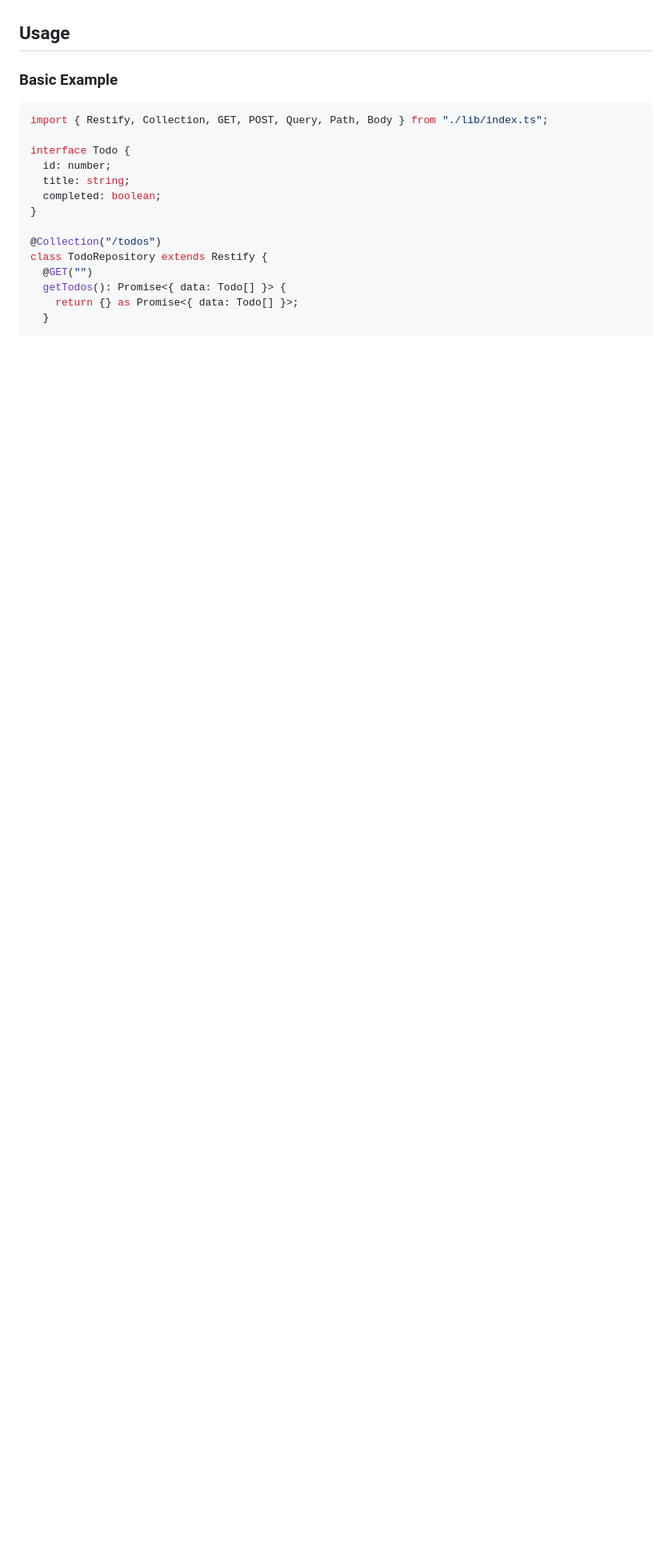
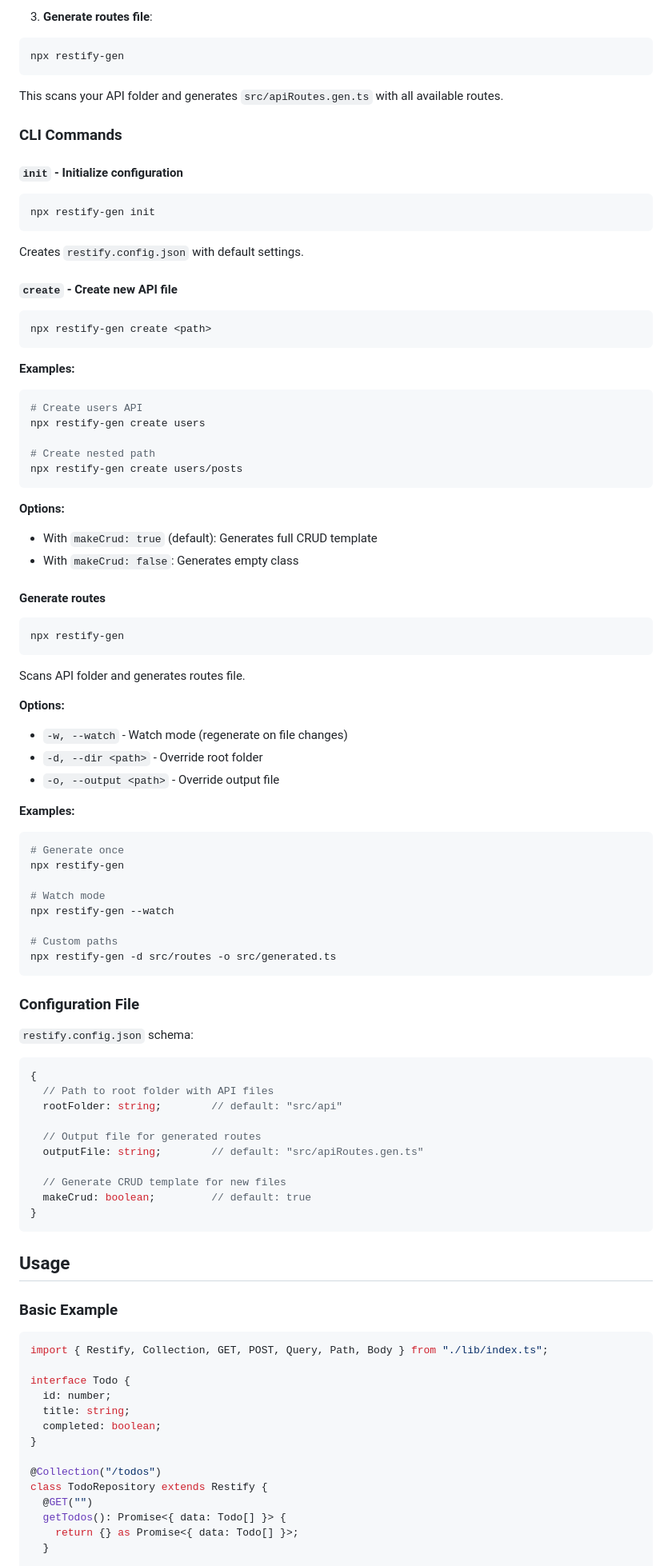
Before and after one commit to emilov2501/restify, a Markdown page: README.md, the part around one of its changes. Shown at 80% size. Rendered like a GitHub page; blank space fills up the shorter version.

Commit message:
docs: add CLI tool documentation to README

````diff
--- a/README.md
+++ b/README.md
@@ -36,3 +110,83 @@ Make sure to install them in your project.
+3. **Generate routes file**:
+
+```bash
+npx restify-gen
+```
+
+This scans your API folder and generates `src/apiRoutes.gen.ts` with all available routes.
+
+### CLI Commands
+
+#### `init` - Initialize configuration
+
+```bash
+npx restify-gen init
+```
+
+Creates `restify.config.json` with default settings.
+
+#### `create` - Create new API file
+
+```bash
+npx restify-gen create <path>
+```
+
+**Examples:**
+
+```bash
+# Create users API
+npx restify-gen create users
+
+# Create nested path
+npx restify-gen create users/posts
+```
+
+**Options:**
+- With `makeCrud: true` (default): Generates full CRUD template
+- With `makeCrud: false`: Generates empty class
+
+#### Generate routes
+
+```bash
+npx restify-gen
+```
+
+Scans API folder and generates routes file.
+
+**Options:**
+- `-w, --watch` - Watch mode (regenerate on file changes)
+- `-d, --dir <path>` - Override root folder
+- `-o, --output <path>` - Override output file
+
+**Examples:**
+
+```bash
+# Generate once
+npx restify-gen
+
+# Watch mode
+npx restify-gen --watch
+
+# Custom paths
+npx restify-gen -d src/routes -o src/generated.ts
+```
+
+### Configuration File
+
+`restify.config.json` schema:
+
+```typescript path=null start=null
+{
+  // Path to root folder with API files
+  rootFolder: string;        // default: "src/api"
+
+  // Output file for generated routes
+  outputFile: string;        // default: "src/apiRoutes.gen.ts"
+
+  // Generate CRUD template for new files
+  makeCrud: boolean;         // default: true
+}
+```
 
 ## Usage
 
````
Also changed, not shown: other parts of README.md (+75 -1 lines).
